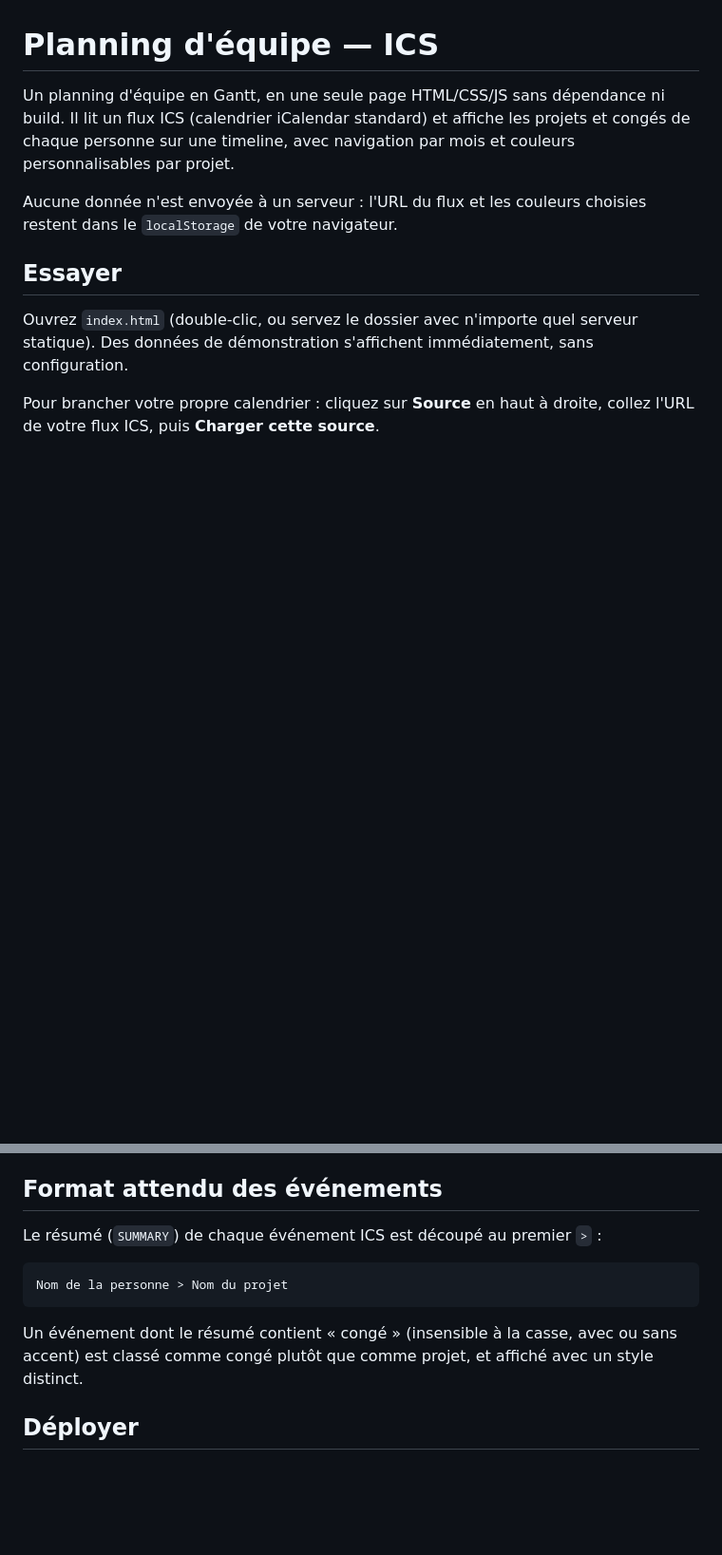
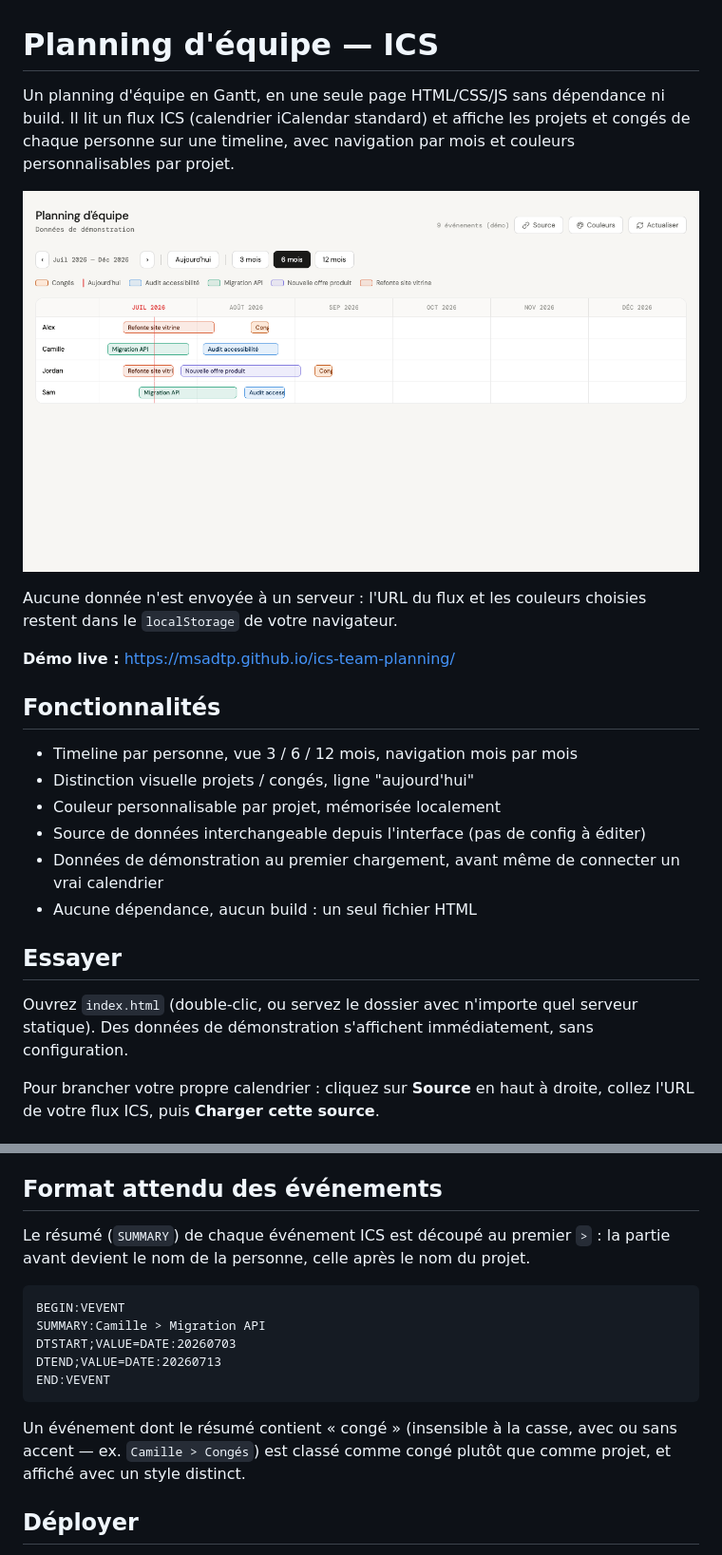
Before and after one commit to MSADTP/ics-team-planning, a Markdown page: README.md, 2 parts joined by grey strips. Shown at 95% size. Drawn GitHub-style; pictures changed too: screenshot.png (added); blank space fills up the shorter version.

Commit message:
docs: capture d'écran, liste de fonctionnalités, exemple ICS concret
Co-Authored-By: Claude Sonnet 5 <noreply@anthropic.com>
Claude-Session: https://claude.ai/code/session_01N7NJKZnoeZQ3MM5oYCw1H2

````diff
--- a/README.md
+++ b/README.md
@@ -2,7 +2,20 @@
 
 Un planning d'équipe en Gantt, en une seule page HTML/CSS/JS sans dépendance ni build. Il lit un flux ICS (calendrier iCalendar standard) et affiche les projets et congés de chaque personne sur une timeline, avec navigation par mois et couleurs personnalisables par projet.
 
+![Aperçu du planning avec les données de démonstration](screenshot.png)
+
 Aucune donnée n'est envoyée à un serveur : l'URL du flux et les couleurs choisies restent dans le `localStorage` de votre navigateur.
+
+**Démo live :** https://msadtp.github.io/ics-team-planning/
+
+## Fonctionnalités
+
+- Timeline par personne, vue 3 / 6 / 12 mois, navigation mois par mois
+- Distinction visuelle projets / congés, ligne "aujourd'hui"
+- Couleur personnalisable par projet, mémorisée localement
+- Source de données interchangeable depuis l'interface (pas de config à éditer)
+- Données de démonstration au premier chargement, avant même de connecter un vrai calendrier
+- Aucune dépendance, aucun build : un seul fichier HTML
 
 ## Essayer
 
@@ -22,13 +35,17 @@ Un flux ICS n'est pas toujours accessible depuis le navigateur d'un autre domain
 
 ## Format attendu des événements
 
-Le résumé (`SUMMARY`) de chaque événement ICS est découpé au premier `>` :
+Le résumé (`SUMMARY`) de chaque événement ICS est découpé au premier `>` : la partie avant devient le nom de la personne, celle après le nom du projet.
 
 ```
-Nom de la personne > Nom du projet
+BEGIN:VEVENT
+SUMMARY:Camille > Migration API
+DTSTART;VALUE=DATE:20260703
+DTEND;VALUE=DATE:20260713
+END:VEVENT
 ```
 
-Un événement dont le résumé contient « congé » (insensible à la casse, avec ou sans accent) est classé comme congé plutôt que comme projet, et affiché avec un style distinct.
+Un événement dont le résumé contient « congé » (insensible à la casse, avec ou sans accent — ex. `Camille > Congés`) est classé comme congé plutôt que comme projet, et affiché avec un style distinct.
 
 ## Déployer
 
````
